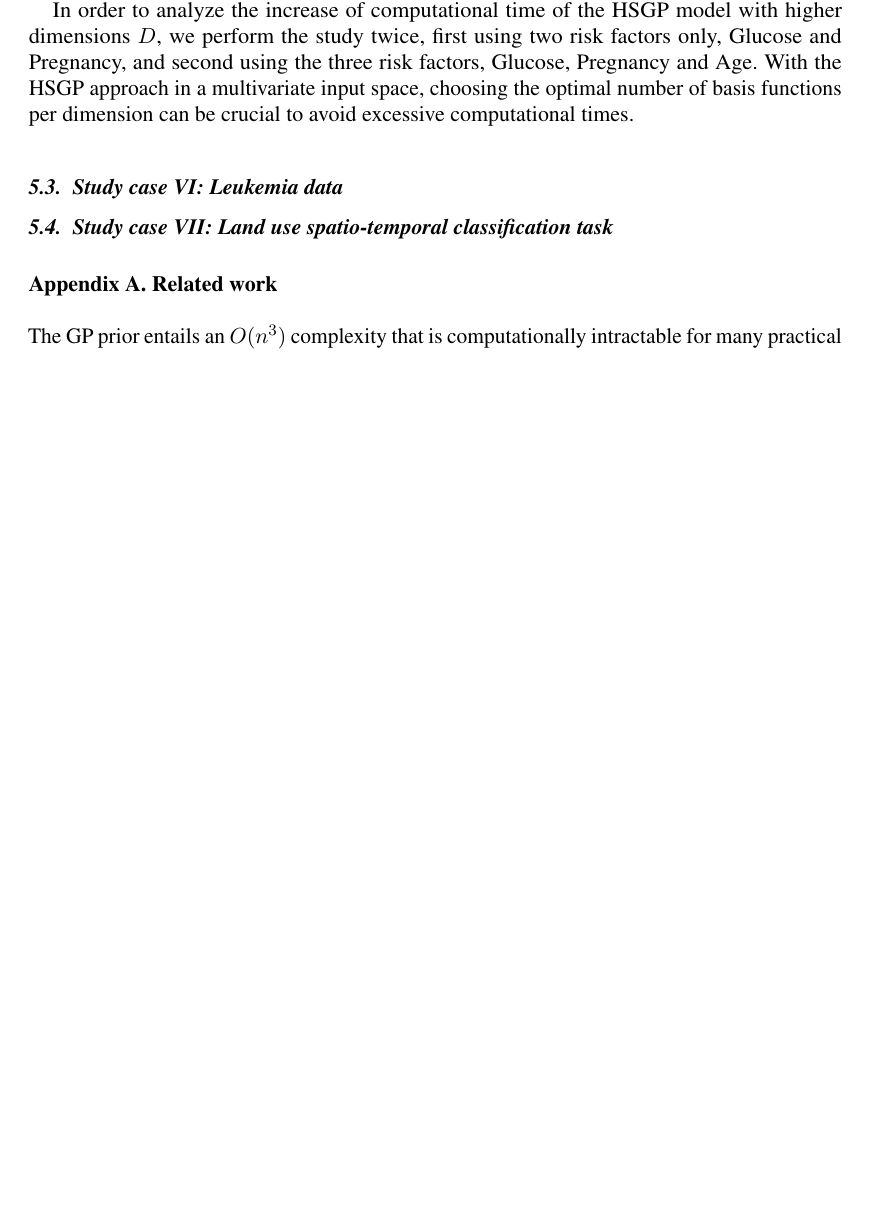
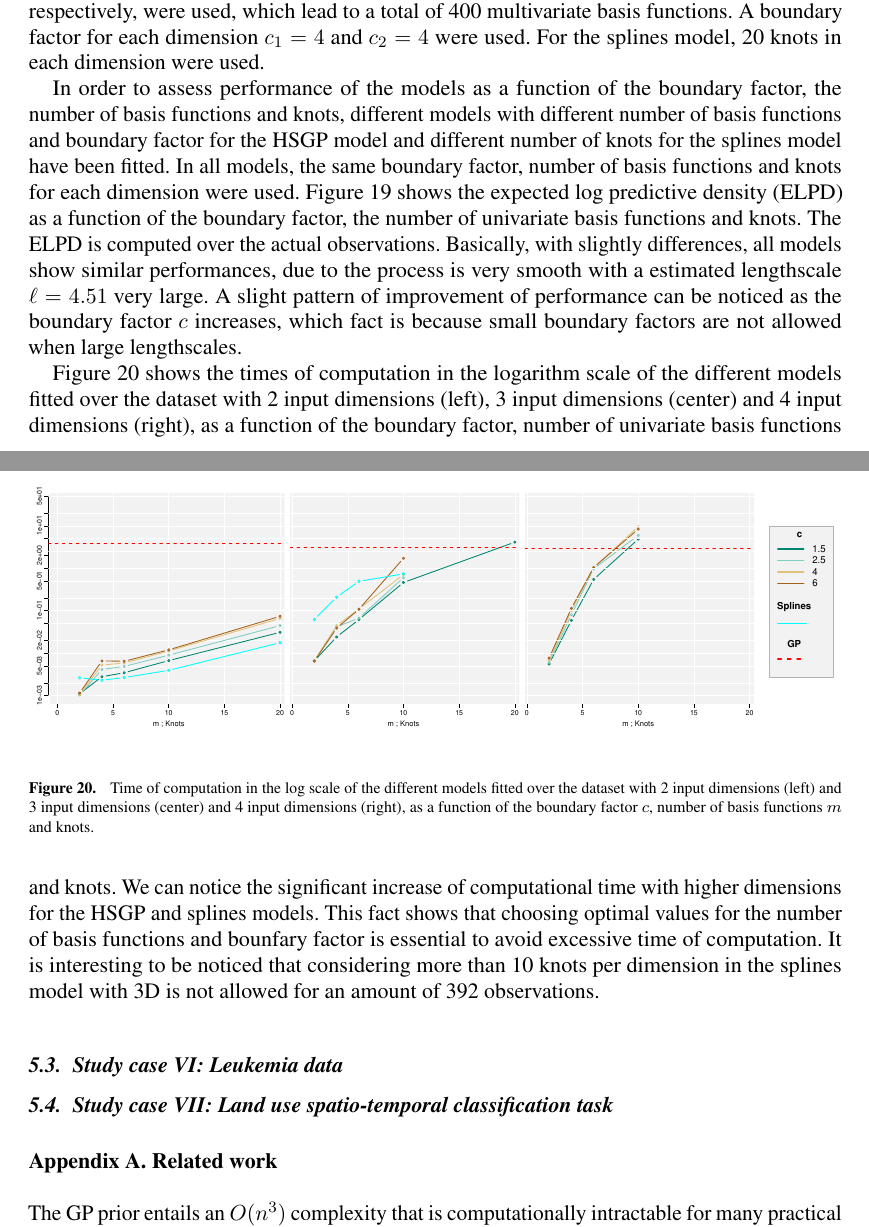
Before and after one commit to gabriuma/basis_functions_approach_to_GP, a LaTeX document (Paper/manuscript/manuscript_05.tex): part of page 29 of 46 before the commit and two parts of pages 29 and 30 of 47 after it, the two joined at a grey line, cut at the place of the change, the shorter picture padded with empty space. Compiled offline with pdfLaTeX.

Commit message:
add Diabetes dataset

```diff
--- a/Paper/manuscript/manuscript_05.tex
+++ b/Paper/manuscript/manuscript_05.tex
@@ -901,6 +891,4 @@ S(\sqrt{\bm{\lambda}_j})= \sigma^2 2\pi \ell^D  \mathrm{exp}\bigg(-\frac{1}{2} \
 
 In order to do model comparison, in addition to the regular GP and HSGP models, a $D$-dimensional splines-based model is also fitted using a cubic spline basis, penalized by the conventional intergrated square second derivative cubic spline penalty \citep{wood2017generalized}, and implemented in the R-package \textit{mgcv}. A Bayesian approach is used to fit this spline model using the R-package \textit{brms}.
 
-In order to analyze the increase of computational time  of the HSGP model with higher dimensions $D$, we perform the study twice, first using two risk factors only, Glucose and Pregnancy, and second using the three risk factors, Glucose, Pregnancy and Age. With the HSGP approach in a multivariate input space, choosing the optimal number of basis functions per dimension can be crucial to avoid excessive computational times.
-
-%Figure \ref{fig15_Posteriors_exII} shows the data-generative GP function, from where the dataset was drawn and the mean posterior functions of the three models fitted over the dataset: the regular GP, the HSGP, and the splines models. The noisy observations are also plotted in the plots as circles. For the HSGP model, $m_1=40$ and $m_2=40$ basis functions for each dimension respectively, were used, which lead to a total of 1600 multivariate basis functions. A boundary factor for each dimension $c_1=1.5$ and $c_2=1.5$ are used. For the splines model, 40 knots in each dimension were used.
+Figure \ref{fig18_gpfun_diabetes} shows the mean posterior probability ($p_i$) function of the three models, the regular GP, the HSGP, and the splines, fitted over the dataset with the 2 input dimensions ($D=2$) \textit{Glucose} and \textit{Pregnancy}. The binary observations $y_i$ are also plotted in the plots as colored points. For the HSGP model, $m_1=20$ and $m_2=20$ basis functions for each dimension, respectively, were used, which lead to a total of 400 multivariate basis functions. A boundary factor for each dimension $c_1=4$ and $c_2=4$ were used. For the splines model, 20 knots in each dimension were used.
@@ -906,0 +903,4 @@ In order to analyze the increase of computational time  of the HSGP model with h
+  \label{fig18_gpfun_diabetes}
+\end{figure}
+
+In order to assess performance of the models as a function of the boundary factor, the number of basis functions and knots, different models with different number of basis functions and boundary factor for the HSGP model and different number of knots for the splines model have been fitted. In all models, the same boundary factor, number of basis functions and knots for each dimension were used. Figure \ref{fig19_ELPD_diabetes} shows the expected log predictive density (ELPD) as a function of the boundary factor, the number of univariate basis functions and knots. The ELPD is computed over the actual observations. Basically, with slightly differences, all models show similar performances, due to the process is very smooth with a estimated lengthscale $\ell=4.51$ very large. A slight pattern of improvement of performance can be noticed as the boundary factor $c$ increases, which fact is because small boundary factors are not allowed when large lengthscales.
@@ -907,3 +912,18 @@ In order to analyze the increase of computational time  of the HSGP model with h
+  \label{fig19_ELPD_diabetes}
+\end{figure}
+
+Figure \ref{fig20_time2D_diabetes} shows the times of computation in the logarithm scale of the different models fitted over the dataset with 2 input dimensions (left), 3 input dimensions (center) and 4 input dimensions (right), as a function of the boundary factor, number of univariate basis functions and knots. We can notice the significant increase of computational time with higher dimensions for the HSGP and splines models. This fact shows that choosing optimal values for the number of basis functions and bounfary factor is essential to avoid excessive time of computation. It is interesting to be noticed that considering more than 10 knots per dimension in the splines model with 3D is not allowed for an amount of 392 observations.
+
+\begin{figure}
+\centering
+\subfigure{\includegraphics[scale=0.29, trim = 10mm 0mm 13mm 0mm, clip]{fig20_time2D_diabetes.pdf}}
+\subfigure{\includegraphics[scale=0.29, trim = 25mm 0mm 13mm 0mm, clip]{fig20_time3D_diabetes.pdf}}
+\subfigure{\includegraphics[scale=0.29, trim = 25mm 0mm 13mm 0mm, clip]{fig20_time4D_diabetes.pdf}}
+\subfigure{\includegraphics[scale=0.40, trim = 22mm 55mm 120mm 0mm, clip]{fig20_legend_diabetes.pdf}}
+\caption{Time of computation in the log scale of the different models fitted over the dataset with 2 input dimensions (left) and 3 input dimensions (center) and 4 input dimensions (right), as a function of the boundary factor $c$, number of basis functions $m$ and knots.}
+  \label{fig20_time2D_diabetes}
+\end{figure}
+
 
 
 
```
Also changed, not shown: Paper/manuscript/images/fig18_bffun_diabetes.pdf (added), Paper/manuscript/images/fig18_gpfun_diabetes.pdf (added), Paper/manuscript/images/fig18_legend_diabetes.pdf (added), Paper/manuscript/images/fig18_spfun_diabetes.pdf (added), Paper/manuscript/images/fig19_ELPD_diabetes.pdf (added), Paper/manuscript/images/fig20_legend_diabetes.pdf (added), Paper/manuscript/images/fig20_time2D_diabetes.pdf (added), Paper/manuscript/images/fig20_time3D_diabetes.pdf (added), Paper/manuscript/images/fig20_time4D_diabetes.pdf (added), Paper/manuscript/manuscript_05.tex (37 more changed lines).
